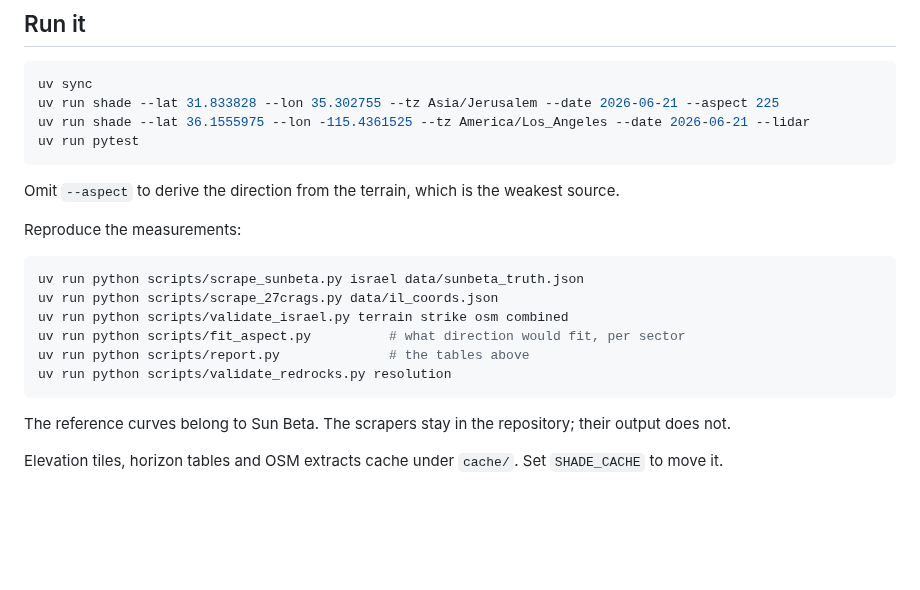
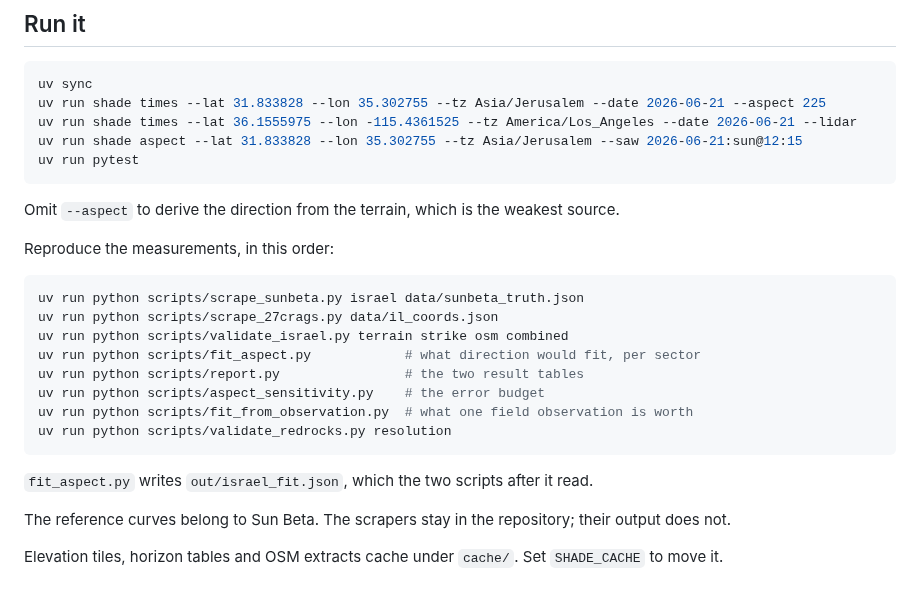
Before and after one commit to Yarden-zamir/vps-manager, a Markdown page: shade-model/README.md, the part around one of its changes. Drawn GitHub-style; blank space fills up the shorter version.

````diff
--- a/shade-model/README.md
+++ b/shade-model/README.md
@@ -124,23 +168,28 @@ Beta at MAE 0.09, with many sectors at 0.00 to 0.03. Two facts fall out:
 
 ```sh
 uv sync
-uv run shade --lat 31.833828 --lon 35.302755 --tz Asia/Jerusalem --date 2026-06-21 --aspect 225
-uv run shade --lat 36.1555975 --lon -115.4361525 --tz America/Los_Angeles --date 2026-06-21 --lidar
+uv run shade times --lat 31.833828 --lon 35.302755 --tz Asia/Jerusalem --date 2026-06-21 --aspect 225
+uv run shade times --lat 36.1555975 --lon -115.4361525 --tz America/Los_Angeles --date 2026-06-21 --lidar
+uv run shade aspect --lat 31.833828 --lon 35.302755 --tz Asia/Jerusalem --saw 2026-06-21:sun@12:15
 uv run pytest
 ```
 
 Omit `--aspect` to derive the direction from the terrain, which is the weakest source.
 
-Reproduce the measurements:
+Reproduce the measurements, in this order:
 
 ```sh
 uv run python scripts/scrape_sunbeta.py israel data/sunbeta_truth.json
 uv run python scripts/scrape_27crags.py data/il_coords.json
 uv run python scripts/validate_israel.py terrain strike osm combined
-uv run python scripts/fit_aspect.py          # what direction would fit, per sector
-uv run python scripts/report.py              # the tables above
+uv run python scripts/fit_aspect.py            # what direction would fit, per sector
+uv run python scripts/report.py                # the two result tables
+uv run python scripts/aspect_sensitivity.py    # the error budget
+uv run python scripts/fit_from_observation.py  # what one field observation is worth
 uv run python scripts/validate_redrocks.py resolution
 ```
+
+`fit_aspect.py` writes `out/israel_fit.json`, which the two scripts after it read.
 
 The reference curves belong to Sun Beta. The scrapers stay in the repository; their
 output does not.
````
Also changed, not shown: other parts of shade-model/README.md (+66 -22 lines), shade-model/docs/compare_israel.png, 12 other files.
